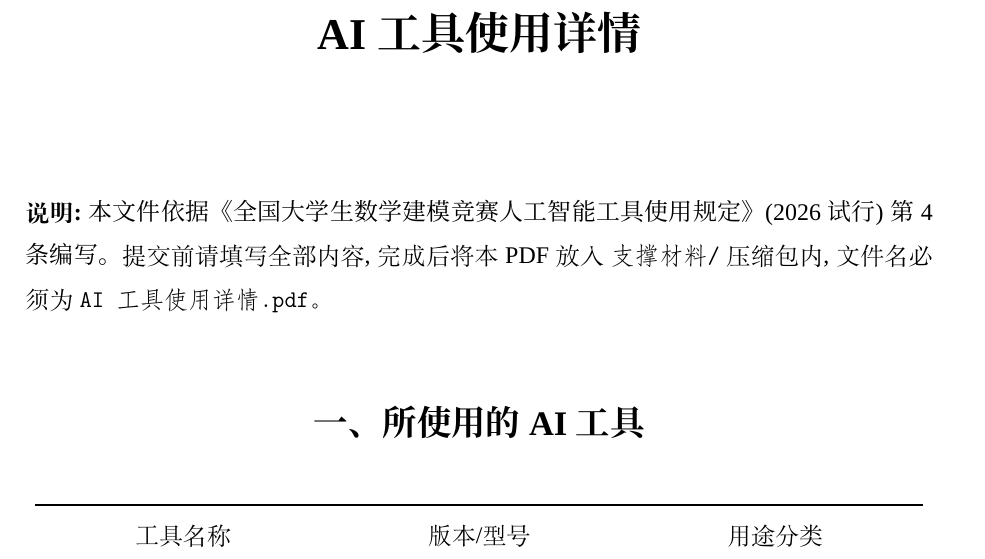
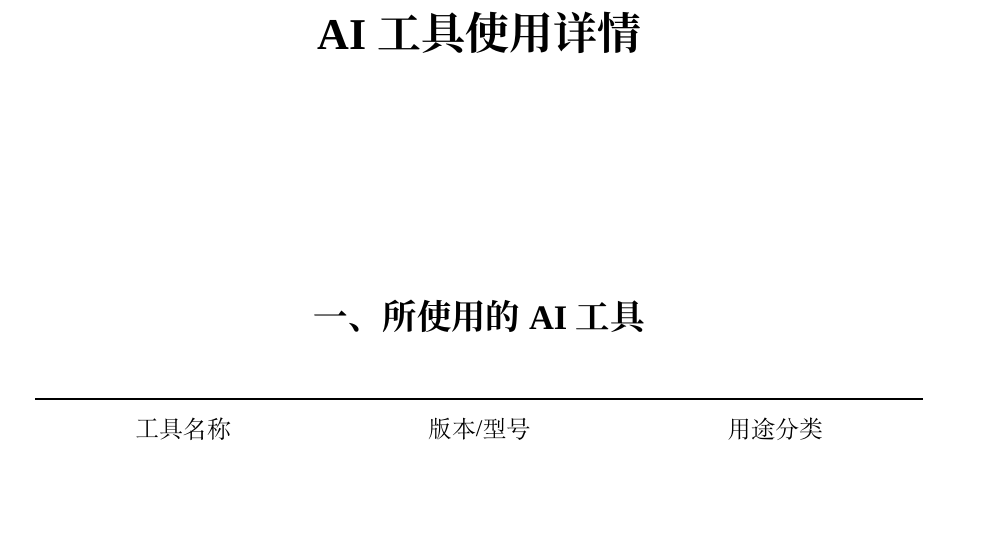
Before and after one commit to z376/mma, a LaTeX document (论文/AI工具使用详情-template.tex): part of page 1 of 3, cut so that both start at the same text, the shorter picture padded with empty space. Compiled offline with XeLaTeX; a missing font is replaced by an installed copy or a similar font.

Commit message:
AI 详情模板: 删除顶部说明段(用户不需要)

```diff
--- a/论文/AI工具使用详情-template.tex
+++ b/论文/AI工具使用详情-template.tex
@@ -53,10 +53,6 @@
 
 \maketitle
 \thispagestyle{empty}
-
-\vspace{-1em}
-\noindent\textbf{说明:}{\song 本文件依据《全国大学生数学建模竞赛人工智能工具使用规定》(2026 试行) 第 4 条编写。}
-提交前请填写全部内容,完成后将本 PDF 放入 \texttt{支撑材料/} 压缩包内,文件名必须为 \texttt{AI工具使用详情.pdf}。
 
 \vspace{1em}
 
```
